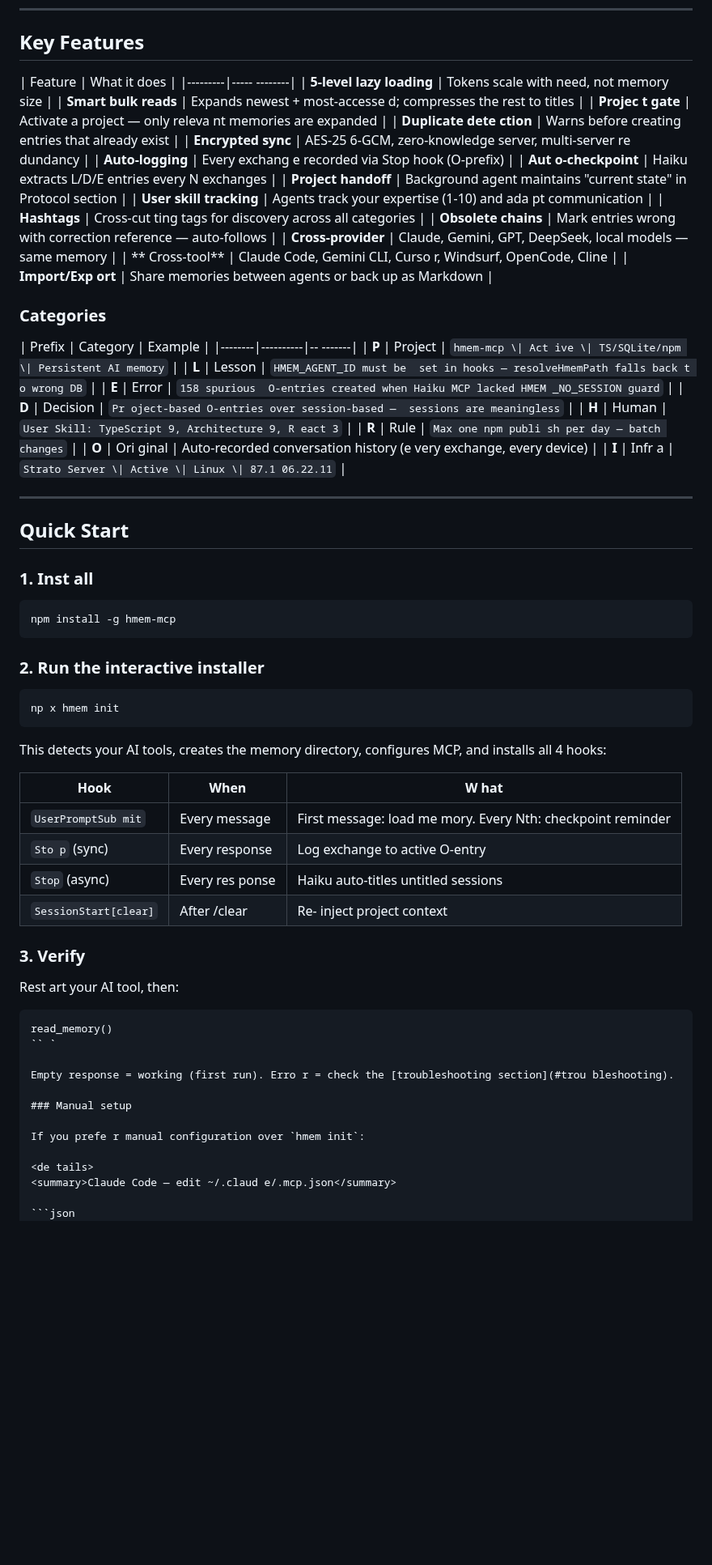
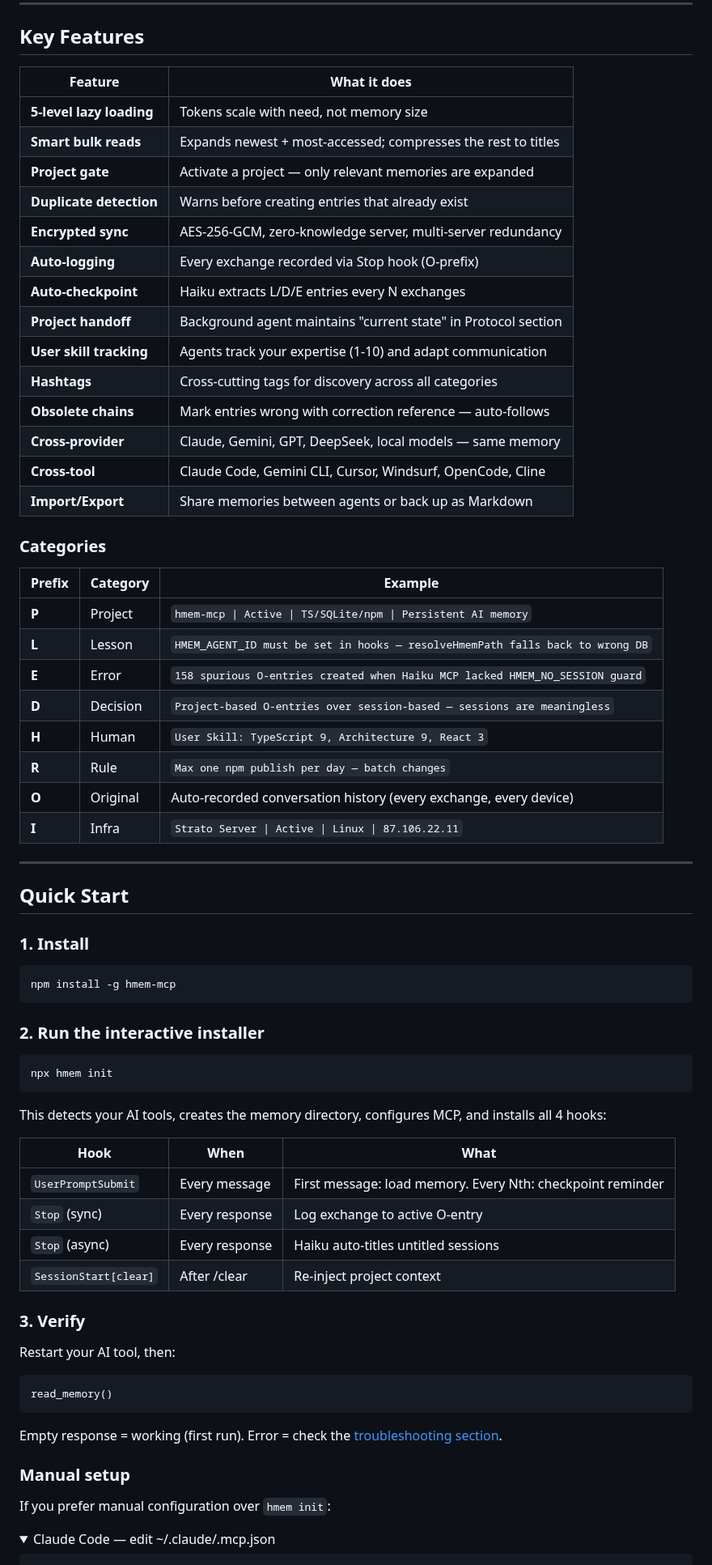
Before and after one commit to Bumblebiber/hmem, a Markdown page: README.md, the part around one of its changes. Shown at 81% size. Rendered like a GitHub page; folded sections open; blank space fills up the shorter version.

Commit message:
fix: resolve README merge conflict — keep load_project(), fix broken spaces
Co-Authored-By: Claude Sonnet 4.6 <noreply@anthropic.com>

````diff
--- a/README.md
+++ b/README.md
@@ -76,76 +76,76 @@ Sessions a re meaningless. Projects are everything.
 ## Key Features
 
 | Feature | What it does |
-|---------|----- --------|
-| **5-level lazy loading** | Tokens  scale with need, not memory size |
-| **Smart  bulk reads** | Expands newest + most-accesse d; compresses the rest to titles |
-| **Projec t gate** | Activate a project — only releva nt memories are expanded |
-| **Duplicate dete ction** | Warns before creating entries that  already exist |
-| **Encrypted sync** | AES-25 6-GCM, zero-knowledge server, multi-server re dundancy |
-| **Auto-logging** | Every exchang e recorded via Stop hook (O-prefix) |
-| **Aut o-checkpoint** | Haiku extracts L/D/E entries  every N exchanges |
-| **Project handoff** |  Background agent maintains "current state" in  Protocol section |
-| **User skill tracking**  | Agents track your expertise (1-10) and ada pt communication |
-| **Hashtags** | Cross-cut ting tags for discovery across all categories  |
-| **Obsolete chains** | Mark entries wrong  with correction reference — auto-follows |
-| **Cross-provider** | Claude, Gemini, GPT,  DeepSeek, local models — same memory |
-| ** Cross-tool** | Claude Code, Gemini CLI, Curso r, Windsurf, OpenCode, Cline |
-| **Import/Exp ort** | Share memories between agents or back  up as Markdown |
+|---------|--------------|
+| **5-level lazy loading** | Tokens scale with need, not memory size |
+| **Smart bulk reads** | Expands newest + most-accessed; compresses the rest to titles |
+| **Project gate** | Activate a project — only relevant memories are expanded |
+| **Duplicate detection** | Warns before creating entries that already exist |
+| **Encrypted sync** | AES-256-GCM, zero-knowledge server, multi-server redundancy |
+| **Auto-logging** | Every exchange recorded via Stop hook (O-prefix) |
+| **Auto-checkpoint** | Haiku extracts L/D/E entries every N exchanges |
+| **Project handoff** | Background agent maintains "current state" in Protocol section |
+| **User skill tracking** | Agents track your expertise (1-10) and adapt communication |
+| **Hashtags** | Cross-cutting tags for discovery across all categories |
+| **Obsolete chains** | Mark entries wrong with correction reference — auto-follows |
+| **Cross-provider** | Claude, Gemini, GPT, DeepSeek, local models — same memory |
+| **Cross-tool** | Claude Code, Gemini CLI, Cursor, Windsurf, OpenCode, Cline |
+| **Import/Export** | Share memories between agents or back up as Markdown |
 
 ### Categories
 
-| Prefix |  Category | Example |
-|--------|----------|-- -------|
-| **P** | Project | `hmem-mcp \| Act ive \| TS/SQLite/npm \| Persistent AI memory`  |
-| **L** | Lesson | `HMEM_AGENT_ID must be  set in hooks — resolveHmemPath falls back t o wrong DB` |
-| **E** | Error | `158 spurious  O-entries created when Haiku MCP lacked HMEM _NO_SESSION guard` |
-| **D** | Decision | `Pr oject-based O-entries over session-based —  sessions are meaningless` |
-| **H** | Human |  `User Skill: TypeScript 9, Architecture 9, R eact 3` |
-| **R** | Rule | `Max one npm publi sh per day — batch changes` |
-| **O** | Ori ginal | Auto-recorded conversation history (e very exchange, every device) |
-| **I** | Infr a | `Strato Server \| Active \| Linux \| 87.1 06.22.11` |
+| Prefix | Category | Example |
+|--------|----------|---------|
+| **P** | Project | `hmem-mcp \| Active \| TS/SQLite/npm \| Persistent AI memory` |
+| **L** | Lesson | `HMEM_AGENT_ID must be set in hooks — resolveHmemPath falls back to wrong DB` |
+| **E** | Error | `158 spurious O-entries created when Haiku MCP lacked HMEM_NO_SESSION guard` |
+| **D** | Decision | `Project-based O-entries over session-based — sessions are meaningless` |
+| **H** | Human | `User Skill: TypeScript 9, Architecture 9, React 3` |
+| **R** | Rule | `Max one npm publish per day — batch changes` |
+| **O** | Original | Auto-recorded conversation history (every exchange, every device) |
+| **I** | Infra | `Strato Server \| Active \| Linux \| 87.106.22.11` |
 
 ---
 
 ## Quick Start
 
-### 1. Inst all
+### 1. Install
 
 ```bash
 npm install -g hmem-mcp
 ```
 
-###  2. Run the interactive installer
+### 2. Run the interactive installer
 
 ```bash
-np x hmem init
+npx hmem init
 ```
 
-This detects your AI tools,  creates the memory directory, configures MCP,  and installs all 4 hooks:
+This detects your AI tools, creates the memory directory, configures MCP, and installs all 4 hooks:
 
-| Hook | When | W hat |
+| Hook | When | What |
 |------|------|------|
-| `UserPromptSub mit` | Every message | First message: load me mory. Every Nth: checkpoint reminder |
-| `Sto p` (sync) | Every response | Log exchange to  active O-entry |
-| `Stop` (async) | Every res ponse | Haiku auto-titles untitled sessions |
-| `SessionStart[clear]` | After /clear | Re- inject project context |
+| `UserPromptSubmit` | Every message | First message: load memory. Every Nth: checkpoint reminder |
+| `Stop` (sync) | Every response | Log exchange to active O-entry |
+| `Stop` (async) | Every response | Haiku auto-titles untitled sessions |
+| `SessionStart[clear]` | After /clear | Re-inject project context |
 
 ### 3. Verify
 
-Rest art your AI tool, then:
+Restart your AI tool, then:
 
 ```
 read_memory()
-`` `
+```
 
-Empty response = working (first run). Erro r = check the [troubleshooting section](#trou bleshooting).
+Empty response = working (first run). Error = check the [troubleshooting section](#troubleshooting).
 
 ### Manual setup
 
-If you prefe r manual configuration over `hmem init`:
+If you prefer manual configuration over `hmem init`:
 
-<de tails>
-<summary>Claude Code — edit ~/.claud e/.mcp.json</summary>
+<details>
+<summary>Claude Code — edit ~/.claude/.mcp.json</summary>
 
 ```json
 {
````
Also changed, not shown: other parts of README.md (+85 -85 lines).
